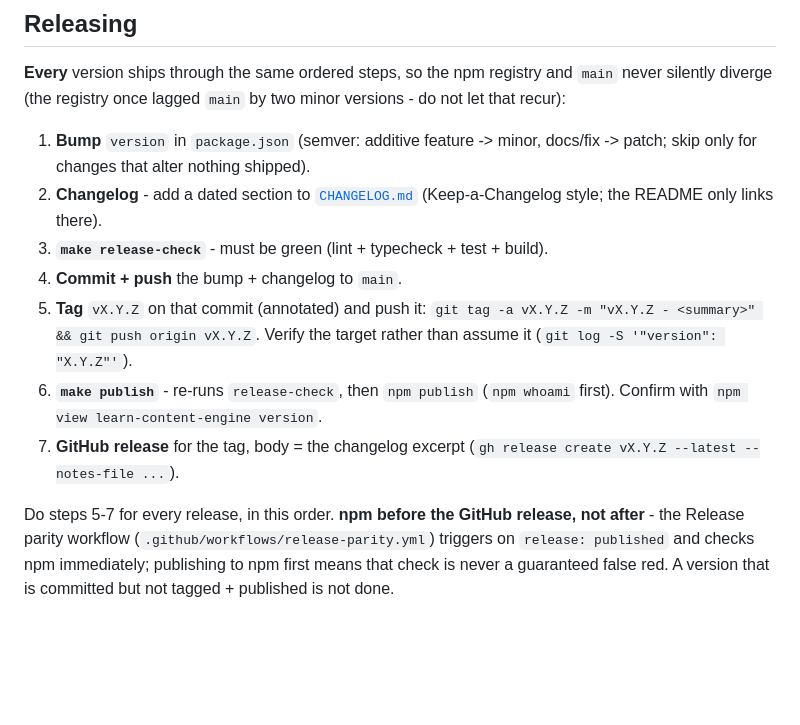
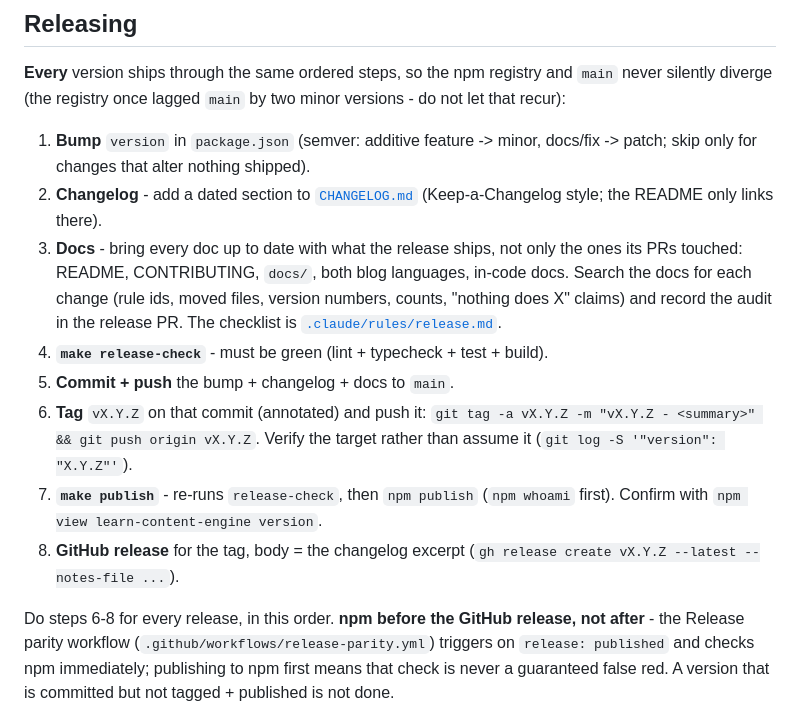
Before and after one commit to astrapi69/learn-content-engine, a Markdown page: CONTRIBUTING.md, the part around the change. Rendered like a GitHub page; blank space fills up the shorter version.

```diff
--- a/CONTRIBUTING.md
+++ b/CONTRIBUTING.md
@@ -67,17 +67,23 @@ versions - do not let that recur):
 1. **Bump** `version` in `package.json` (semver: additive feature -> minor,
    docs/fix -> patch; skip only for changes that alter nothing shipped).
 2. **Changelog** - add a dated section to [`CHANGELOG.md`](CHANGELOG.md) (Keep-a-Changelog style; the README only links there).
-3. **`make release-check`** - must be green (lint + typecheck + test + build).
-4. **Commit + push** the bump + changelog to `main`.
-5. **Tag** `vX.Y.Z` on that commit (annotated) and push it:
+3. **Docs** - bring every doc up to date with what the release ships, not only
+   the ones its PRs touched: README, CONTRIBUTING, `docs/`, both blog
+   languages, in-code docs. Search the docs for each change (rule ids, moved
+   files, version numbers, counts, "nothing does X" claims) and record the
+   audit in the release PR. The checklist is
+   [`.claude/rules/release.md`](.claude/rules/release.md).
+4. **`make release-check`** - must be green (lint + typecheck + test + build).
+5. **Commit + push** the bump + changelog + docs to `main`.
+6. **Tag** `vX.Y.Z` on that commit (annotated) and push it:
    `git tag -a vX.Y.Z -m "vX.Y.Z - <summary>" && git push origin vX.Y.Z`.
    Verify the target rather than assume it (`git log -S '"version": "X.Y.Z"'`).
-6. **`make publish`** - re-runs `release-check`, then `npm publish`
+7. **`make publish`** - re-runs `release-check`, then `npm publish`
    (`npm whoami` first). Confirm with `npm view learn-content-engine version`.
-7. **GitHub release** for the tag, body = the changelog excerpt
+8. **GitHub release** for the tag, body = the changelog excerpt
    (`gh release create vX.Y.Z --latest --notes-file ...`).
 
-Do steps 5-7 for every release, in this order. **npm before the GitHub
+Do steps 6-8 for every release, in this order. **npm before the GitHub
 release, not after** - the Release parity workflow
 (`.github/workflows/release-parity.yml`) triggers on `release: published`
 and checks npm immediately; publishing to npm first means that check is
```
Also changed, not shown: .claude/rules/release.md (added, +43 -0 lines).
